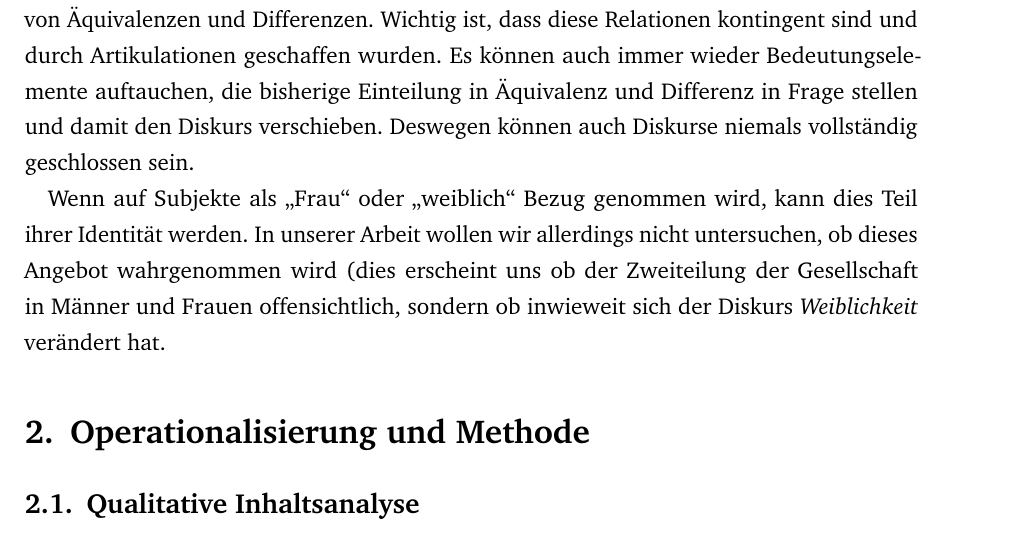
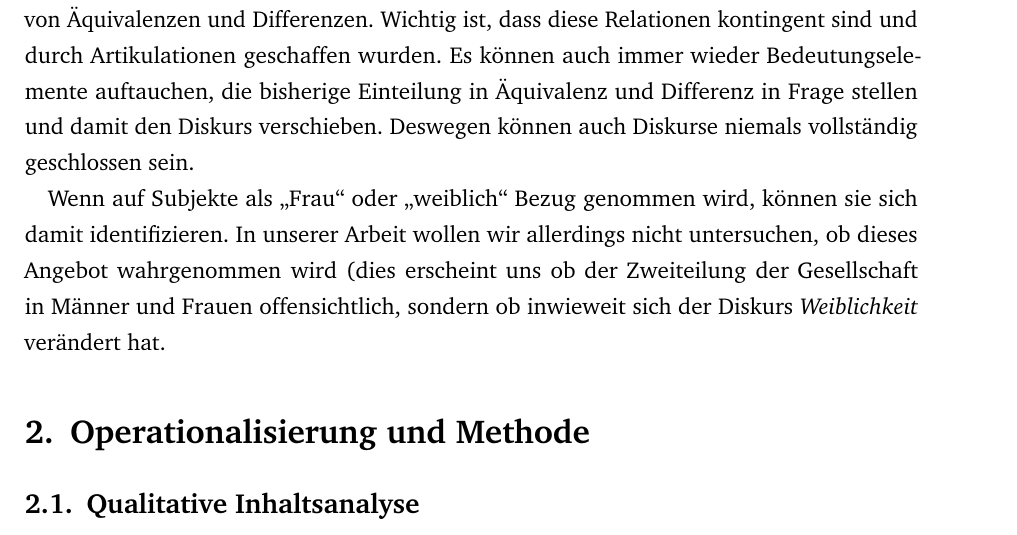
Before and after one commit to ichmirmich/HA_RuG, a LaTeX document (Hausarbeit_Astrid_Ole.tex): part of page 3 of 12, cut so that both start at the same text. Compiled offline with pdfLaTeX.

Commit message:
Ausdruck verbessert

```diff
--- a/Hausarbeit_Astrid_Ole.tex
+++ b/Hausarbeit_Astrid_Ole.tex
@@ -62,7 +62,7 @@
 
 Weiblichkeit verstehen wir im Folgenden als Diskurs, der als Identitätsangebot dient. In Anlehnung an Lacan kann sich das Subjekt nur über ein von sich selbst verschiedenes Außen konstituieren. "Durch diese Referenz auf ein Außen wird aber auch eine endgültige Schließung und damit die Etablierung einer \textit{vollen/vollstänidgen} Identität verunmöglicht." (Bruell 2007: 199, Hervorhebung im Original) Dadurch entsteht ein Mangelempfinden, dass das Subjekt zu schließen versucht, indem es sich mit immer neuen Subjektpositionen identifiziert (ebd.). Als Identifikationsangebot dienen Diskurse, in unserem Fall über Weiblichkeit, die abgeschlossen erscheinen und ein klare Vorstellungen darüber liefern, welche Eigenschaften zu Weiblichkeit gehören und welche nicht. Sie sind allerdings nur \textit{temporär} fixiert. Diese Fixierung entsteht durch einen Prozess, den Laclau und Mouffe \textit{Artikulation} nennen und bei dem Bedeutung hergestellt wird, indem Bedeutungselemente in Relation zueinander gesetzt werden. Sie können entweder voneinander unterschiedlich sein (\textit{Differenz} oder einander ähnlich (\textit{Äquivalenz}, wobei Ähnlichkeit sich ausschließlich durch eine gemeinsame Differenz zu einem Bezugselemt konstituiert. Bedeutung entsteht also durch ein Netz von Äquivalenzen und Differenzen. Wichtig ist, dass diese Relationen kontingent sind und durch Artikulationen geschaffen wurden. Es können auch immer wieder Bedeutungselemente auftauchen, die bisherige Einteilung in Äquivalenz und Differenz in Frage stellen und damit den Diskurs verschieben. Deswegen können auch Diskurse niemals vollständig geschlossen sein.
 
-Wenn auf Subjekte als "`Frau"' oder "`weiblich"' Bezug genommen wird, kann dies Teil ihrer Identität werden. In unserer Arbeit wollen wir allerdings nicht untersuchen, ob dieses Angebot wahrgenommen wird (dies erscheint uns ob der Zweiteilung der Gesellschaft in Männer und Frauen offensichtlich, sondern ob inwieweit sich der Diskurs \textit{Weiblichkeit} verändert hat.
+Wenn auf Subjekte als "`Frau"' oder "`weiblich"' Bezug genommen wird, können sie sich damit identifizieren. In unserer Arbeit wollen wir allerdings nicht untersuchen, ob dieses Angebot wahrgenommen wird (dies erscheint uns ob der Zweiteilung der Gesellschaft in Männer und Frauen offensichtlich, sondern ob inwieweit sich der Diskurs \textit{Weiblichkeit} verändert hat.
 
 \section{Operationalisierung und Methode}
 
```
